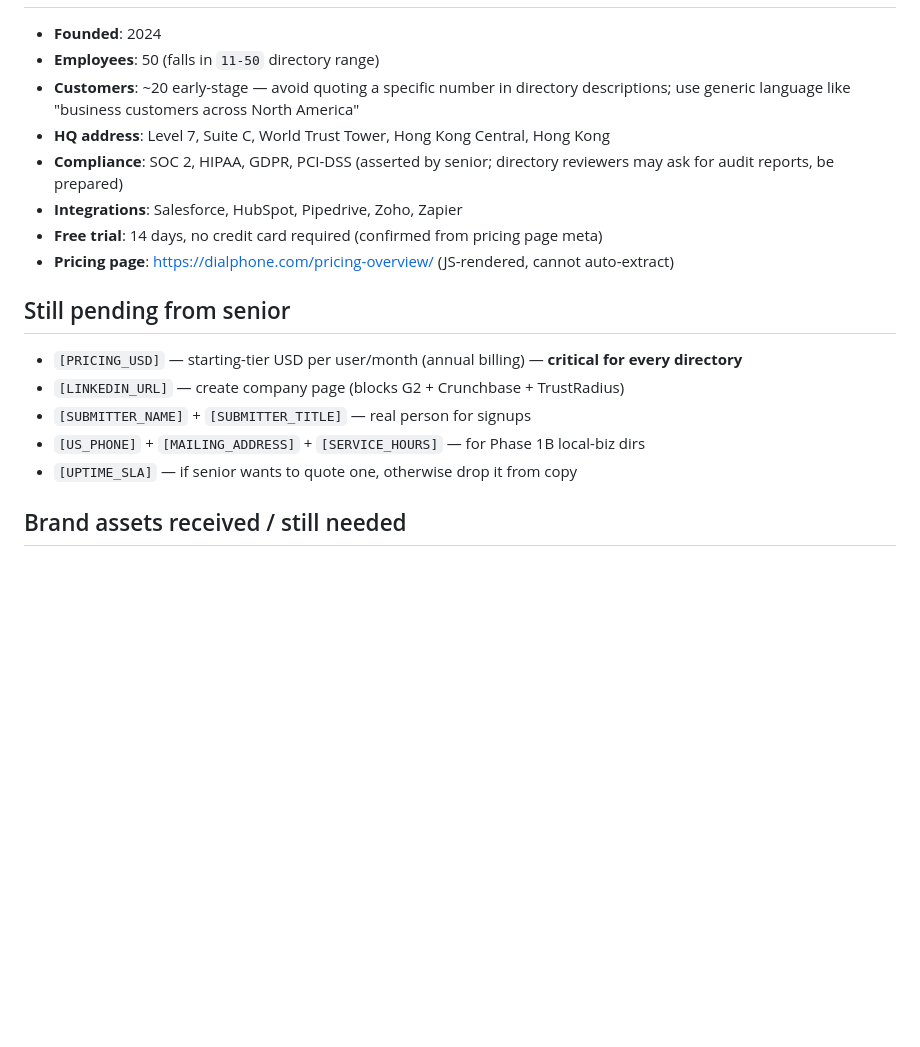
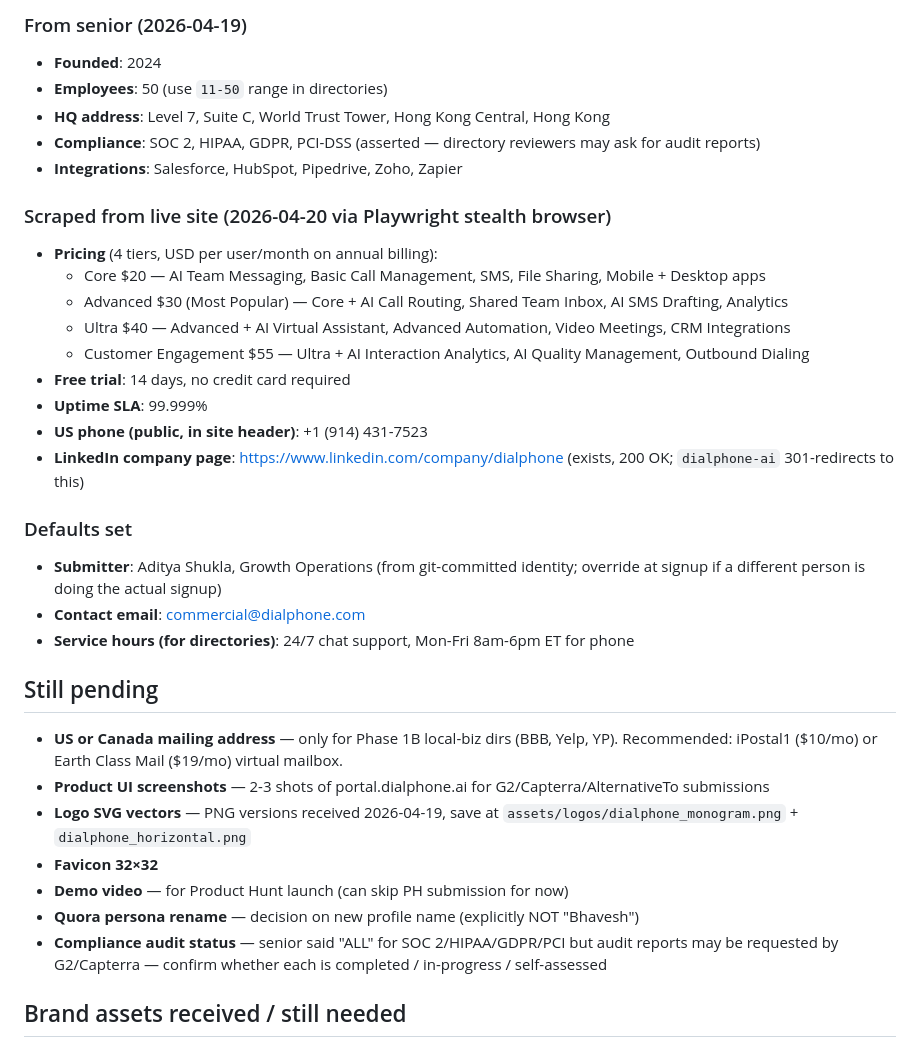
Before and after one commit to adityashuklaa/BACKLINK, a Markdown page: wiki/entities/dialphone.md, the part around one of its changes. Drawn GitHub-style; blank space fills up the shorter version.

Commit message:
wiki: auto-commit 2026-04-20 22:05

```diff
--- a/wiki/entities/dialphone.md
+++ b/wiki/entities/dialphone.md
@@ -49,20 +49,36 @@ RingCentral, 8x8, Dialpad, GoTo Connect, Vonage Business, Nextiva, Zoom Phone, O
 
+### From senior (2026-04-19)
 - **Founded**: 2024
-- **Employees**: 50 (falls in `11-50` directory range)
-- **Customers**: ~20 early-stage — avoid quoting a specific number in directory descriptions; use generic language like "business customers across North America"
+- **Employees**: 50 (use `11-50` range in directories)
 - **HQ address**: Level 7, Suite C, World Trust Tower, Hong Kong Central, Hong Kong
-- **Compliance**: SOC 2, HIPAA, GDPR, PCI-DSS (asserted by senior; directory reviewers may ask for audit reports, be prepared)
+- **Compliance**: SOC 2, HIPAA, GDPR, PCI-DSS (asserted — directory reviewers may ask for audit reports)
 - **Integrations**: Salesforce, HubSpot, Pipedrive, Zoho, Zapier
-- **Free trial**: 14 days, no credit card required (confirmed from pricing page meta)
-- **Pricing page**: https://dialphone.com/pricing-overview/ (JS-rendered, cannot auto-extract)
 
-## Still pending from senior
+### Scraped from live site (2026-04-20 via Playwright stealth browser)
+- **Pricing** (4 tiers, USD per user/month on annual billing):
+  - Core $20 — AI Team Messaging, Basic Call Management, SMS, File Sharing, Mobile + Desktop apps
+  - Advanced $30 (Most Popular) — Core + AI Call Routing, Shared Team Inbox, AI SMS Drafting, Analytics
+  - Ultra $40 — Advanced + AI Virtual Assistant, Advanced Automation, Video Meetings, CRM Integrations
+  - Customer Engagement $55 — Ultra + AI Interaction Analytics, AI Quality Management, Outbound Dialing
+- **Free trial**: 14 days, no credit card required
+- **Uptime SLA**: 99.999%
+- **US phone (public, in site header)**: +1 (914) 431-7523
+- **LinkedIn company page**: https://www.linkedin.com/company/dialphone (exists, 200 OK; `dialphone-ai` 301-redirects to this)
 
-- `[PRICING_USD]` — starting-tier USD per user/month (annual billing) — **critical for every directory**
-- `[LINKEDIN_URL]` — create company page (blocks G2 + Crunchbase + TrustRadius)
-- `[SUBMITTER_NAME]` + `[SUBMITTER_TITLE]` — real person for signups
-- `[US_PHONE]` + `[MAILING_ADDRESS]` + `[SERVICE_HOURS]` — for Phase 1B local-biz dirs
-- `[UPTIME_SLA]` — if senior wants to quote one, otherwise drop it from copy
+### Defaults set
+- **Submitter**: Aditya Shukla, Growth Operations (from git-committed identity; override at signup if a different person is doing the actual signup)
+- **Contact email**: commercial@dialphone.com
+- **Service hours (for directories)**: 24/7 chat support, Mon-Fri 8am-6pm ET for phone
+
+## Still pending
+
+- **US or Canada mailing address** — only for Phase 1B local-biz dirs (BBB, Yelp, YP). Recommended: iPostal1 ($10/mo) or Earth Class Mail ($19/mo) virtual mailbox.
+- **Product UI screenshots** — 2-3 shots of portal.dialphone.ai for G2/Capterra/AlternativeTo submissions
+- **Logo SVG vectors** — PNG versions received 2026-04-19, save at `assets/logos/dialphone_monogram.png` + `dialphone_horizontal.png`
+- **Favicon 32×32**
+- **Demo video** — for Product Hunt launch (can skip PH submission for now)
+- **Quora persona rename** — decision on new profile name (explicitly NOT "Bhavesh")
+- **Compliance audit status** — senior said "ALL" for SOC 2/HIPAA/GDPR/PCI but audit reports may be requested by G2/Capterra — confirm whether each is completed / in-progress / self-assessed
 
 ## Brand assets received / still needed
 
```
Also changed, not shown: other parts of wiki/entities/dialphone.md (+1 -1 lines).
